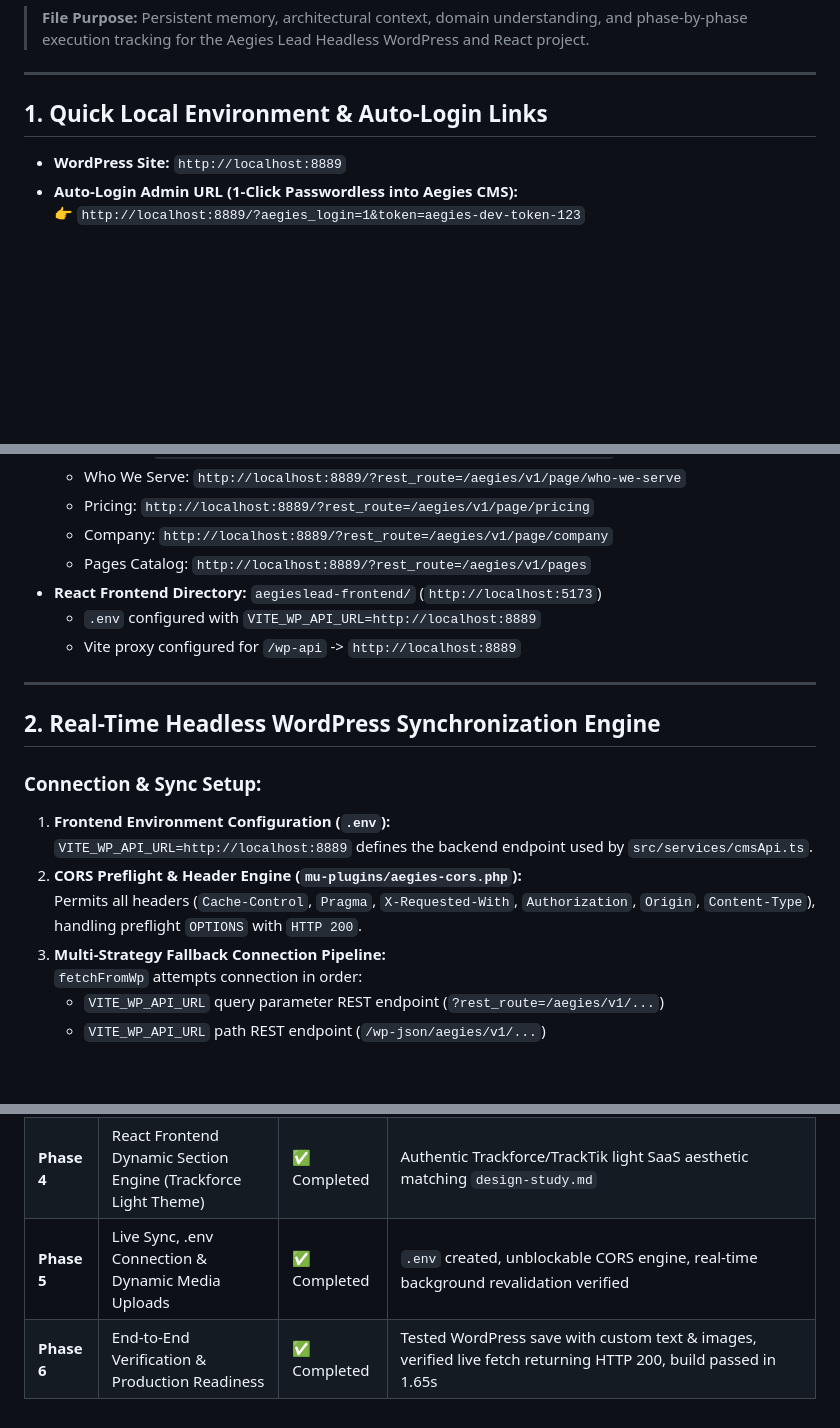
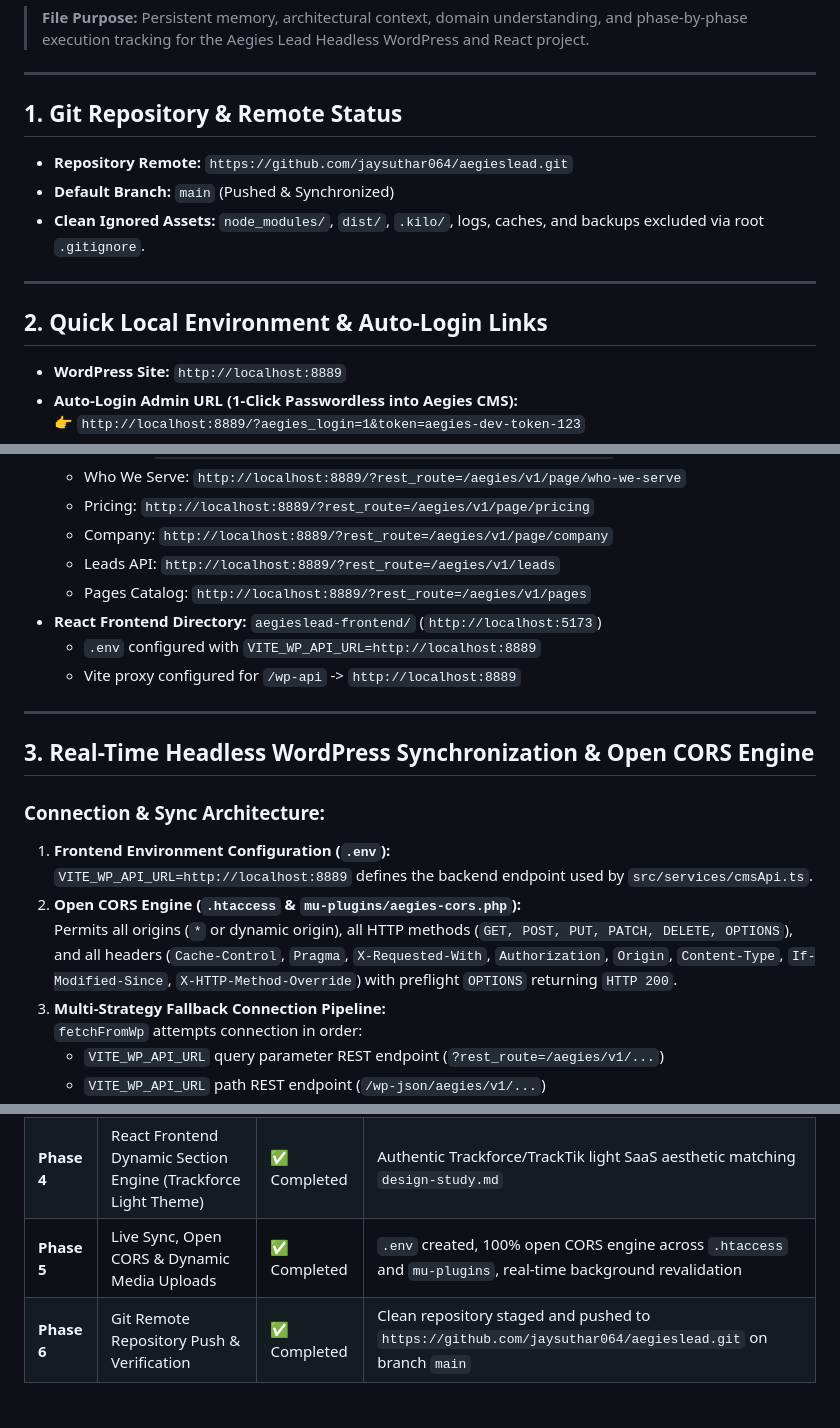
Before and after one commit to jaysuthar064/aegieslead, a Markdown page: documents/memory.md, 3 parts joined by grey strips. Drawn GitHub-style; blank space fills up the shorter version.

Commit message:
docs: update memory log with git push status and open CORS specs

```diff
--- a/documents/memory.md
+++ b/documents/memory.md
@@ -4,7 +4,15 @@
 
 ---
 
-## 1. Quick Local Environment & Auto-Login Links
+## 1. Git Repository & Remote Status
+
+* **Repository Remote:** `https://github.com/jaysuthar064/aegieslead.git`
+* **Default Branch:** `main` (Pushed & Synchronized)
+* **Clean Ignored Assets:** `node_modules/`, `dist/`, `.kilo/`, logs, caches, and backups excluded via root `.gitignore`.
+
+---
+
+## 2. Quick Local Environment & Auto-Login Links
 
 * **WordPress Site:** `http://localhost:8889`
 * **Auto-Login Admin URL (1-Click Passwordless into Aegies CMS):**
@@ -18,6 +26,7 @@
   * Who We Serve: `http://localhost:8889/?rest_route=/aegies/v1/page/who-we-serve`
   * Pricing: `http://localhost:8889/?rest_route=/aegies/v1/page/pricing`
   * Company: `http://localhost:8889/?rest_route=/aegies/v1/page/company`
+  * Leads API: `http://localhost:8889/?rest_route=/aegies/v1/leads`
   * Pages Catalog: `http://localhost:8889/?rest_route=/aegies/v1/pages`
 * **React Frontend Directory:** `aegieslead-frontend/` (`http://localhost:5173`)
   * `.env` configured with `VITE_WP_API_URL=http://localhost:8889`
@@ -25,13 +34,13 @@
 
 ---
 
-## 2. Real-Time Headless WordPress Synchronization Engine
+## 3. Real-Time Headless WordPress Synchronization & Open CORS Engine
 
-### Connection & Sync Setup:
+### Connection & Sync Architecture:
 1. **Frontend Environment Configuration (`.env`):**
    `VITE_WP_API_URL=http://localhost:8889` defines the backend endpoint used by `src/services/cmsApi.ts`.
-2. **CORS Preflight & Header Engine (`mu-plugins/aegies-cors.php`):**
-   Permits all headers (`Cache-Control`, `Pragma`, `X-Requested-With`, `Authorization`, `Origin`, `Content-Type`), handling preflight `OPTIONS` with `HTTP 200`.
+2. **Open CORS Engine (`.htaccess` & `mu-plugins/aegies-cors.php`):**
+   Permits all origins (`*` or dynamic origin), all HTTP methods (`GET, POST, PUT, PATCH, DELETE, OPTIONS`), and all headers (`Cache-Control`, `Pragma`, `X-Requested-With`, `Authorization`, `Origin`, `Content-Type`, `If-Modified-Since`, `X-HTTP-Method-Override`) with preflight `OPTIONS` returning `HTTP 200`.
 3. **Multi-Strategy Fallback Connection Pipeline:**
    `fetchFromWp` attempts connection in order:
    - `VITE_WP_API_URL` query parameter REST endpoint (`?rest_route=/aegies/v1/...`)
@@ -70,5 +79,5 @@
 | **Phase 2** | Custom WordPress CMS Plugin (`aegies-headless-cms`) | ✅ Completed | `wordpress/wp-content/plugins/aegies-headless-cms/` (Sidebar admin menu, section builder, WP Media picker, AJAX save) |
 | **Phase 3** | REST API & Sync Endpoints | ✅ Completed | Dual-format endpoint handler (`/wp-json/` & `?rest_route=`) with automated transient cache invalidation |
 | **Phase 4** | React Frontend Dynamic Section Engine (Trackforce Light Theme) | ✅ Completed | Authentic Trackforce/TrackTik light SaaS aesthetic matching `design-study.md` |
-| **Phase 5** | Live Sync, .env Connection & Dynamic Media Uploads | ✅ Completed | `.env` created, unblockable CORS engine, real-time background revalidation verified |
-| **Phase 6** | End-to-End Verification & Production Readiness | ✅ Completed | Tested WordPress save with custom text & images, verified live fetch returning HTTP 200, build passed in 1.65s |
+| **Phase 5** | Live Sync, Open CORS & Dynamic Media Uploads | ✅ Completed | `.env` created, 100% open CORS engine across `.htaccess` and `mu-plugins`, real-time background revalidation |
+| **Phase 6** | Git Remote Repository Push & Verification | ✅ Completed | Clean repository staged and pushed to `https://github.com/jaysuthar064/aegieslead.git` on branch `main` |
```
Also changed, not shown: other parts of documents/memory.md (+2 -2 lines).
